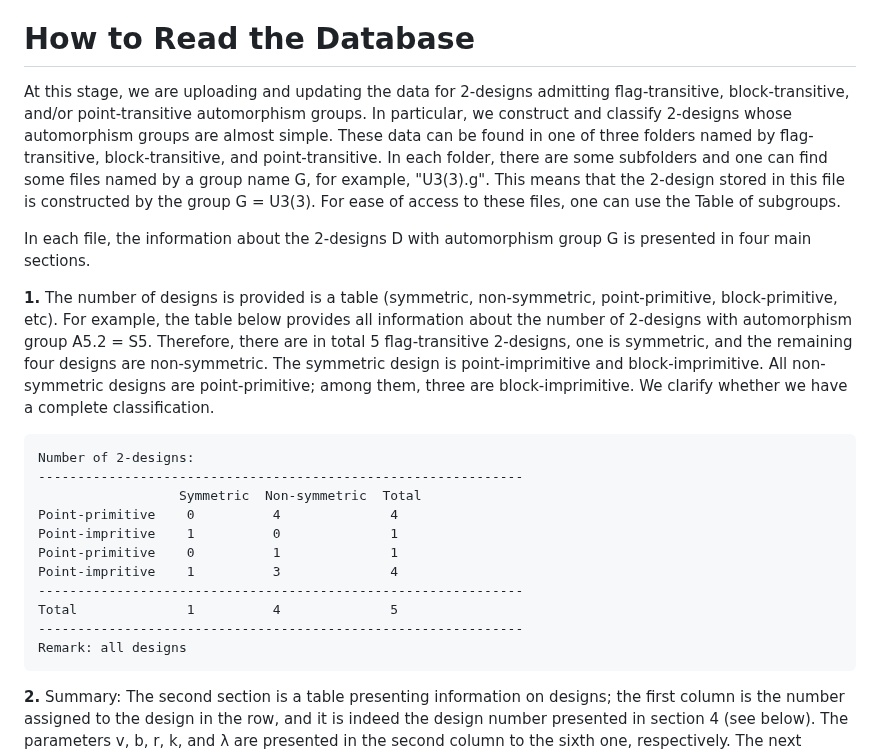
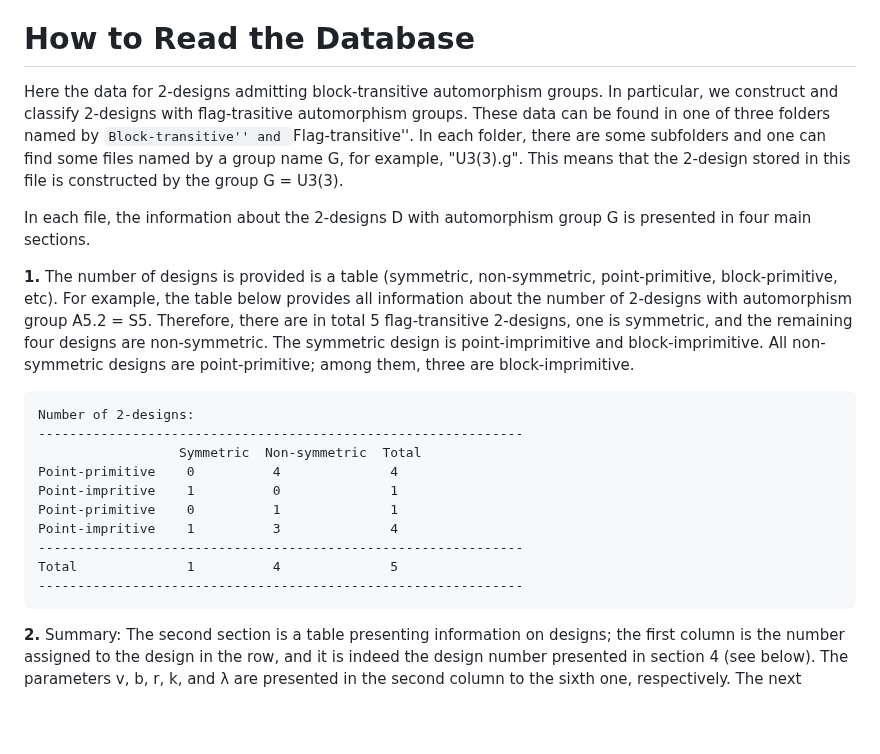
Before and after one commit to designs-groups/designs-groups.github.io, a Markdown page: README.md, the part around the change. Drawn GitHub-style; blank space fills up the shorter version.

```diff
--- a/README.md
+++ b/README.md
@@ -10,12 +10,12 @@ The block designs constructed here are simple (no repeated blocks), binary (no r
 
 # How to Read the Database
 
-At this stage, we are uploading and updating the data for 2-designs admitting flag-transitive, block-transitive, and/or point-transitive automorphism groups. In particular, we construct and classify 2-designs whose automorphism groups are almost simple. These data can be found in one of three folders named by flag-transitive, block-transitive, and point-transitive. In each folder, there are some subfolders and one can find some files named by a group name G, for example, "U3(3).g". This means that the 2-design stored in this file is constructed by the group G = U3(3). For ease of access to these files, one can use the Table of subgroups.
+Here the data for 2-designs admitting block-transitive automorphism groups. In particular, we construct and classify 2-designs with flag-trasitive automorphism groups. These data can be found in one of three folders named by ``Block-transitive'' and ``Flag-transitive''. In each folder, there are some subfolders and one can find some files named by a group name G, for example, "U3(3).g". This means that the 2-design stored in this file is constructed by the group G = U3(3).
 
 In each file, the information about the 2-designs D with automorphism group G is presented in four main sections.
 
 **1.** The number of designs is provided is a table (symmetric, non-symmetric, point-primitive, block-primitive, etc).
-For example, the table below provides all information about the number of 2-designs with automorphism group A5.2 = S5. Therefore, there are in total 5 flag-transitive 2-designs, one is symmetric, and the remaining four designs are non-symmetric. The symmetric design is point-imprimitive and block-imprimitive. All non-symmetric designs are point-primitive; among them, three are block-imprimitive. We clarify whether we have a complete classification.
+For example, the table below provides all information about the number of 2-designs with automorphism group A5.2 = S5. Therefore, there are in total 5 flag-transitive 2-designs, one is symmetric, and the remaining four designs are non-symmetric. The symmetric design is point-imprimitive and block-imprimitive. All non-symmetric designs are point-primitive; among them, three are block-imprimitive.
 
     Number of 2-designs:
     --------------------------------------------------------------
@@ -27,7 +27,6 @@ For example, the table below provides all information about the number of 2-desi
     --------------------------------------------------------------
     Total              1          4              5
     --------------------------------------------------------------
-    Remark: all designs
 
 **2.** Summary: The second section is a table presenting information on designs; the first column is the number assigned to the design in the row, and it is indeed the design number presented in section 4 (see below). The parameters v, b, r, k, and λ are presented in the second column to the sixth one, respectively. The next columns are the group G, the point-stabiliser Gα, the block-stabiliser GB, Aut(D), the rank of G, and the rank of Aut(D). The next two columns namely nr(Gα) and nr(GB) are the numbers of the positions of the point-stabiliser Gα and the block-stabiliser GB in the list of subgroups of G (up to conjugation), respectively. This list is not provided here. Fifteenth and sixteenth columns say that if D is point-primitive and/or block-primitive, respectively. The seventeenth  column, named complement, indicates the design number, which is the complement of the design in the row. The eighteenth column records whether the design is symmetric or not. The last column is a place for further comments if applicable.
 
```
